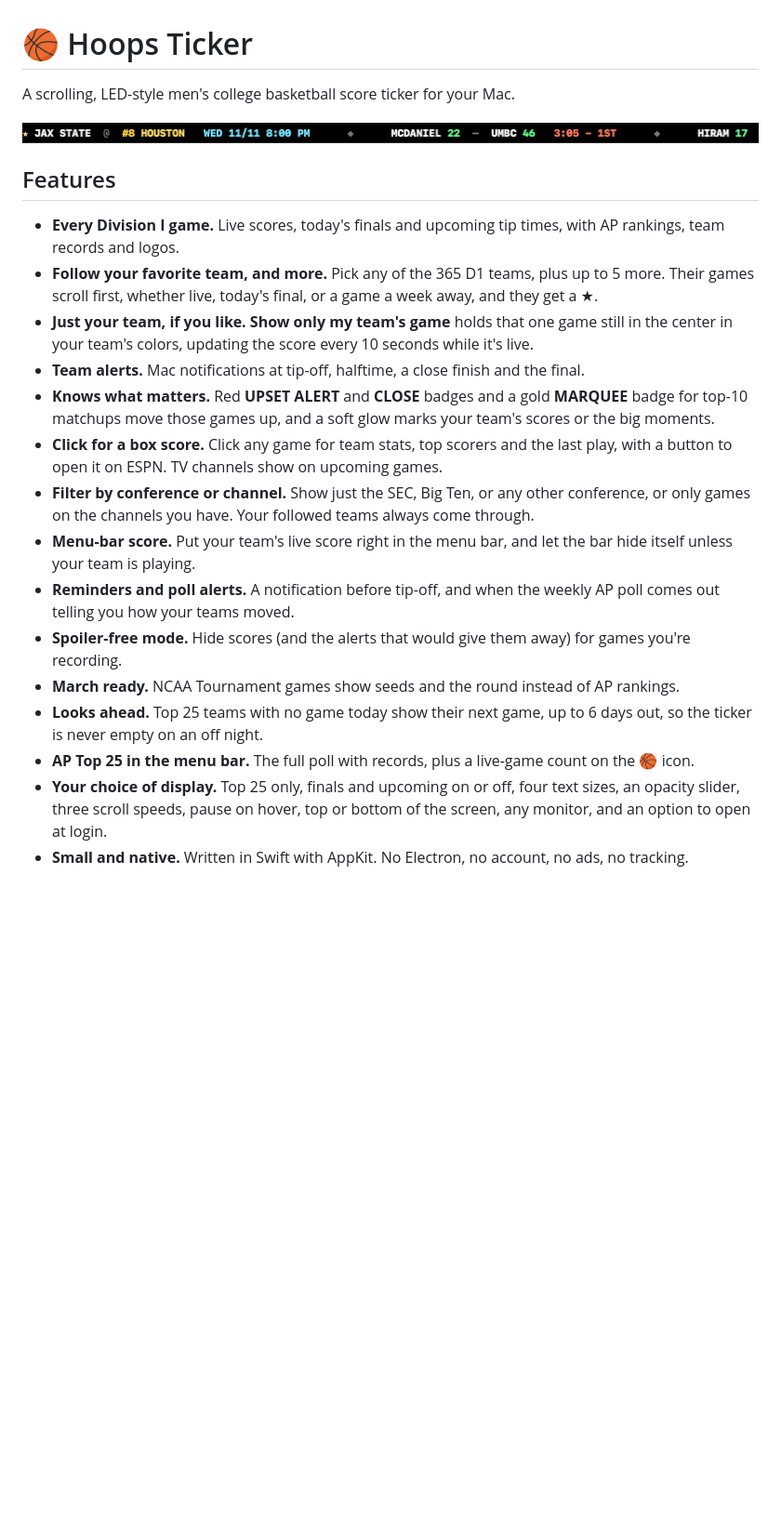
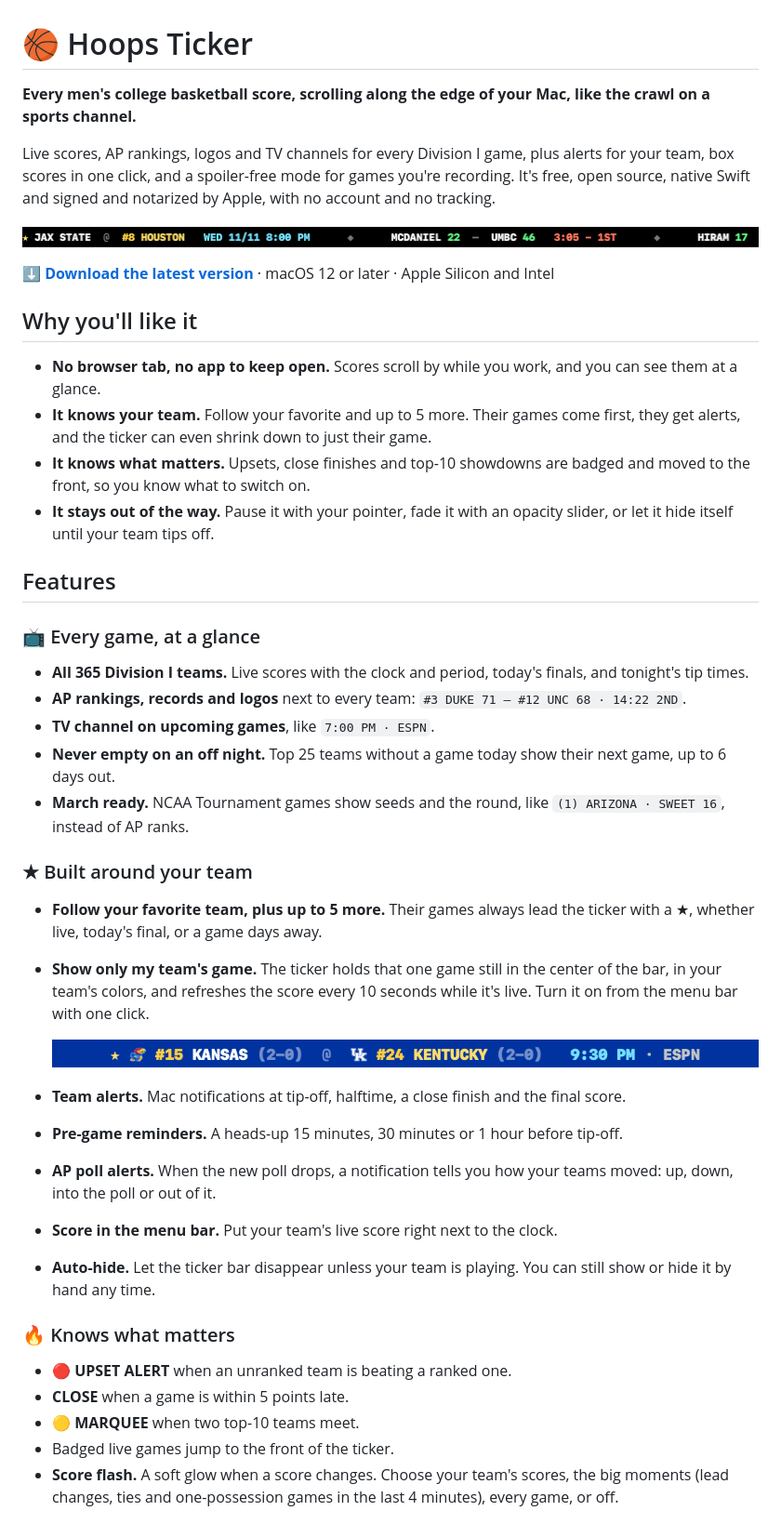
Before and after one commit to GeekNerdCarp/ncaa-hoops-ticker, a Markdown page: README.md, the part around one of its changes. Shown at 93% size. GitHub-like rendering; pictures changed too: docs/only-my-team.png (added); blank space fills up the shorter version.

Commit message:
README: cover every feature and setting, add only-my-team screenshot
Co-Authored-By: Claude Opus 5.5 <noreply@anthropic.com>

```diff
--- a/README.md
+++ b/README.md
@@ -1,23 +1,48 @@
 # 🏀 Hoops Ticker
 
-A scrolling, LED-style men's college basketball score ticker for your Mac.
+**Every men's college basketball score, scrolling along the edge of your Mac, like the crawl on a sports channel.**
+
+Live scores, AP rankings, logos and TV channels for every Division I game, plus alerts for your team, box scores in one click, and a spoiler-free mode for games you're recording. It's free, open source, native Swift and signed and notarized by Apple, with no account and no tracking.
 
 ![Hoops Ticker showing a favorite team's next game and live scores](docs/ticker.png)
 
+**[⬇ Download the latest version](../../releases/latest)** · macOS 12 or later · Apple Silicon and Intel
+
+## Why you'll like it
+
+- **No browser tab, no app to keep open.** Scores scroll by while you work, and you can see them at a glance.
+- **It knows your team.** Follow your favorite and up to 5 more. Their games come first, they get alerts, and the ticker can even shrink down to just their game.
+- **It knows what matters.** Upsets, close finishes and top-10 showdowns are badged and moved to the front, so you know what to switch on.
+- **It stays out of the way.** Pause it with your pointer, fade it with an opacity slider, or let it hide itself until your team tips off.
+
 ## Features
 
-- **Every Division I game.** Live scores, today's finals and upcoming tip times, with AP rankings, team records and logos.
-- **Follow your favorite team, and more.** Pick any of the 365 D1 teams, plus up to 5 more. Their games scroll first, whether live, today's final, or a game a week away, and they get a ★.
-- **Just your team, if you like.** **Show only my team's game** holds that one game still in the center in your team's colors, updating the score every 10 seconds while it's live.
-- **Team alerts.** Mac notifications at tip-off, halftime, a close finish and the final.
-- **Knows what matters.** Red **UPSET ALERT** and **CLOSE** badges and a gold **MARQUEE** badge for top-10 matchups move those games up, and a soft glow marks your team's scores or the big moments.
-- **Click for a box score.** Click any game for team stats, top scorers and the last play, with a button to open it on ESPN. TV channels show on upcoming games.
-- **Filter by conference or channel.** Show just the SEC, Big Ten, or any other conference, or only games on the channels you have. Your followed teams always come through.
-- **Menu-bar score.** Put your team's live score right in the menu bar, and let the bar hide itself unless your team is playing.
-- **Reminders and poll alerts.** A notification before tip-off, and when the weekly AP poll comes out telling you how your teams moved.
-- **Spoiler-free mode.** Hide scores (and the alerts that would give them away) for games you're recording.
-- **March ready.** NCAA Tournament games show seeds and the round instead of AP rankings.
-- **Looks ahead.** Top 25 teams with no game today show their next game, up to 6 days out, so the ticker is never empty on an off night.
-- **AP Top 25 in the menu bar.** The full poll with records, plus a live-game count on the 🏀 icon.
-- **Your choice of display.** Top 25 only, finals and upcoming on or off, four text sizes, an opacity slider, three scroll speeds, pause on hover, top or bottom of the screen, any monitor, and an option to open at login.
-- **Small and native.** Written in Swift with AppKit. No Electron, no account, no ads, no tracking.
+### 📺 Every game, at a glance
+
+- **All 365 Division I teams.** Live scores with the clock and period, today's finals, and tonight's tip times.
+- **AP rankings, records and logos** next to every team: `#3 DUKE 71 – #12 UNC 68 · 14:22 2ND`.
+- **TV channel on upcoming games**, like `7:00 PM · ESPN`.
+- **Never empty on an off night.** Top 25 teams without a game today show their next game, up to 6 days out.
+- **March ready.** NCAA Tournament games show seeds and the round, like `(1) ARIZONA · SWEET 16`, instead of AP ranks.
+
+### ★ Built around your team
+
+- **Follow your favorite team, plus up to 5 more.** Their games always lead the ticker with a ★, whether live, today's final, or a game days away.
+- **Show only my team's game.** The ticker holds that one game still in the center of the bar, in your team's colors, and refreshes the score every 10 seconds while it's live. Turn it on from the menu bar with one click.
+
+  ![Only my team's game, in Kentucky colors](docs/only-my-team.png)
+
+- **Team alerts.** Mac notifications at tip-off, halftime, a close finish and the final score.
+- **Pre-game reminders.** A heads-up 15 minutes, 30 minutes or 1 hour before tip-off.
+- **AP poll alerts.** When the new poll drops, a notification tells you how your teams moved: up, down, into the poll or out of it.
+- **Score in the menu bar.** Put your team's live score right next to the clock.
+- **Auto-hide.** Let the ticker bar disappear unless your team is playing. You can still show or hide it by hand any time.
+
+### 🔥 Knows what matters
+
+- **🔴 UPSET ALERT** when an unranked team is beating a ranked one.
+- **CLOSE** when a game is within 5 points late.
+- **🟡 MARQUEE** when two top-10 teams meet.
+- Badged live games jump to the front of the ticker.
+- **Score flash.** A soft glow when a score changes. Choose your team's scores, the big moments (lead changes, ties and one-possession games in the last 4 minutes), every game, or off.
+
```
Also changed, not shown: other parts of README.md (+46 -5 lines).
